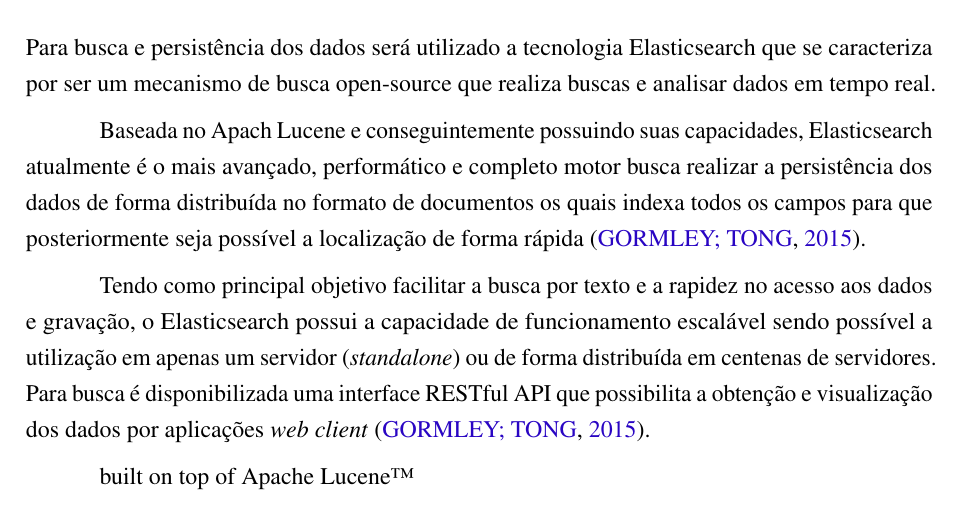
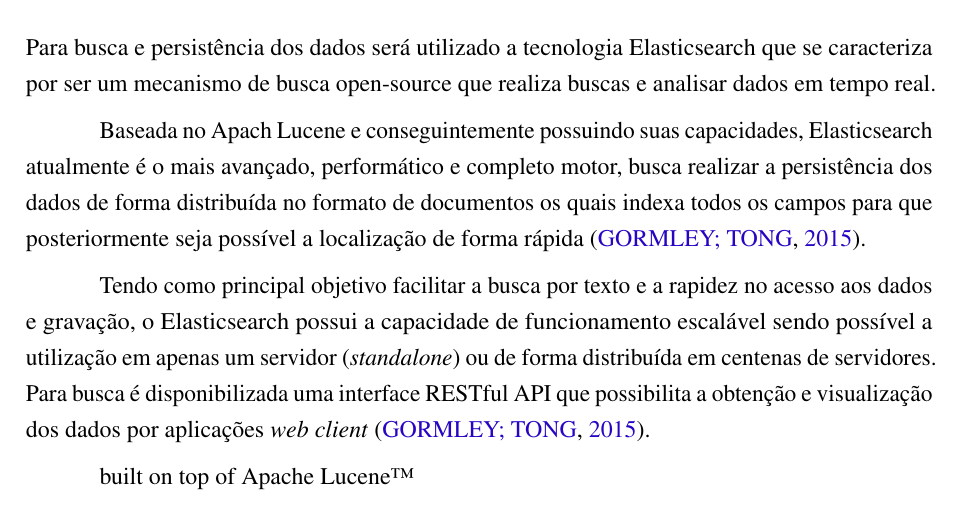
Before and after one commit to nitaicharan/TCC, a LaTeX thesis (Modelo AbnTex2/TCC.tex, which reads Modelo AbnTex2/textuais/capitulo2/elasticsearch.tex): part of page 19 of 24, cut so that both start at the same text. Compiled offline with pdfLaTeX.

Commit message:
Update ter mai 21 23:54:47 -03 2019

```diff
--- a/Modelo AbnTex2/textuais/capitulo2/elasticsearch.tex
+++ b/Modelo AbnTex2/textuais/capitulo2/elasticsearch.tex
@@ -1,6 +1,6 @@
 Para busca e persistência dos dados será utilizado a tecnologia Elasticsearch que se caracteriza por ser um mecanismo de busca open-source que realiza buscas e analisar dados em tempo real.
 
-Baseada no Apach Lucene e conseguintemente possuindo suas capacidades, Elasticsearch atualmente é o mais avançado, performático e completo motor busca realizar a persistência dos dados de forma distribuída no formato de documentos os quais indexa todos os campos para que posteriormente seja possível a localização de forma rápida \cite{Gormley:2015}.
+Baseada no Apach Lucene e conseguintemente possuindo suas capacidades, Elasticsearch atualmente é o mais avançado, performático e completo motor, busca realizar a persistência dos dados de forma distribuída no formato de documentos os quais indexa todos os campos para que posteriormente seja possível a localização de forma rápida \cite{Gormley:2015}.
 
 Tendo como principal objetivo facilitar a busca por texto e a rapidez no acesso aos dados e gravação,
 o Elasticsearch possui a capacidade de funcionamento escalável sendo possível a utilização em apenas um servidor (\textit{standalone}) ou de forma distribuída em centenas de servidores.
```
Also changed, not shown: Modelo AbnTex2/TCC.pdf, 2 other files.
